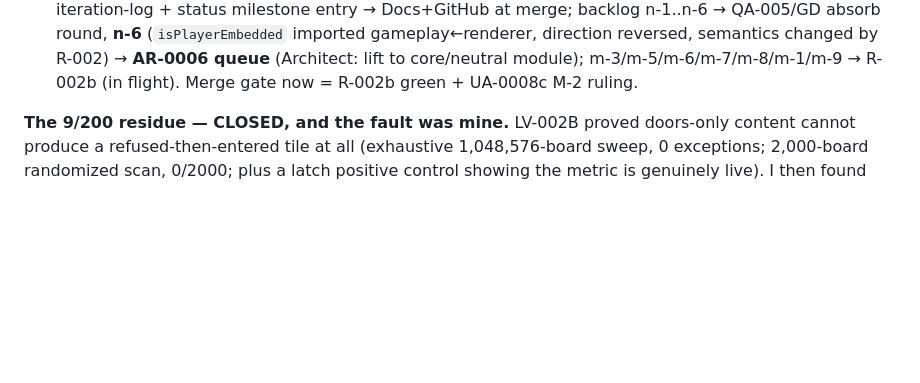
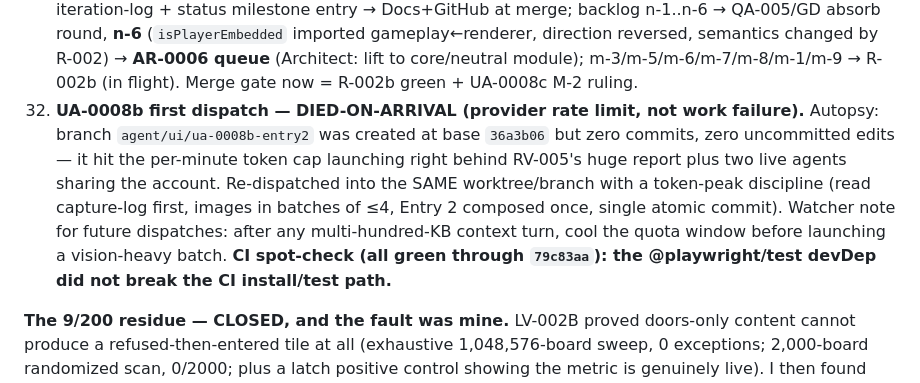
Before and after one commit to PepsiCo24/AI-Native-GameCpt, a Markdown page: docs/project-status.md, the part around the change. Drawn GitHub-style; blank space fills up the shorter version.

Commit message:
docs(status): item 32 - UA-0008b died-on-arrival at provider rate limit (zero disk footprint, branch-only autopsy), re-dispatched same worktree with token-peak discipline; CI green through 79c83aa incl. Playwright devDep

```diff
--- a/docs/project-status.md
+++ b/docs/project-status.md
@@ -483,6 +483,13 @@ and a path must be quiescent before dispatch.**
     → Docs+GitHub at merge; backlog n-1..n-6 → QA-005/GD absorb round, **n-6** (`isPlayerEmbedded` imported gameplay←renderer,
     direction reversed, semantics changed by R-002) → **AR-0006 queue** (Architect: lift to core/neutral module);
     m-3/m-5/m-6/m-7/m-8/m-1/m-9 → R-002b (in flight). Merge gate now = R-002b green + UA-0008c M-2 ruling.
+32. **UA-0008b first dispatch — DIED-ON-ARRIVAL (provider rate limit, not work failure).** Autopsy: branch
+    `agent/ui/ua-0008b-entry2` was created at base `36a3b06` but zero commits, zero uncommitted edits — it hit the
+    per-minute token cap launching right behind RV-005's huge report plus two live agents sharing the account.
+    Re-dispatched into the SAME worktree/branch with a token-peak discipline (read capture-log first, images in
+    batches of ≤4, Entry 2 composed once, single atomic commit). Watcher note for future dispatches: after any
+    multi-hundred-KB context turn, cool the quota window before launching a vision-heavy batch. **CI spot-check
+    (all green through `79c83aa`): the @playwright/test devDep did not break the CI install/test path.**
 
 **The 9/200 residue — CLOSED, and the fault was mine.** LV-002B proved doors-only content cannot produce a refused-then-entered tile at all (exhaustive
 1,048,576-board sweep, 0 exceptions; 2,000-board randomized scan, 0/2000; plus a latch positive control showing the metric is genuinely live). I then found the
```
